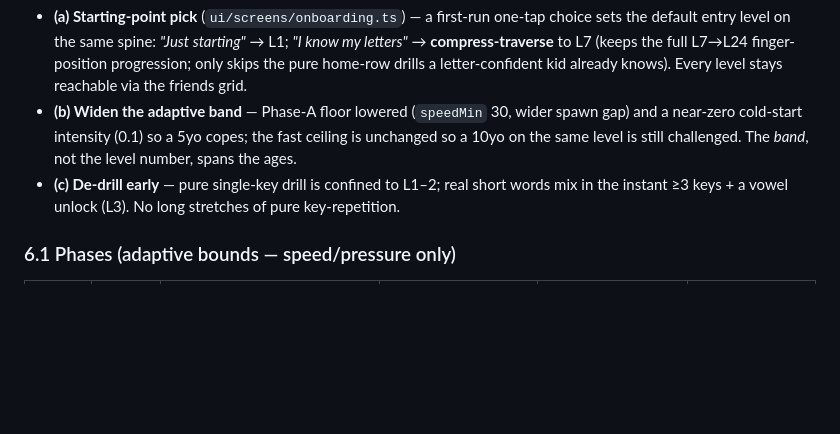
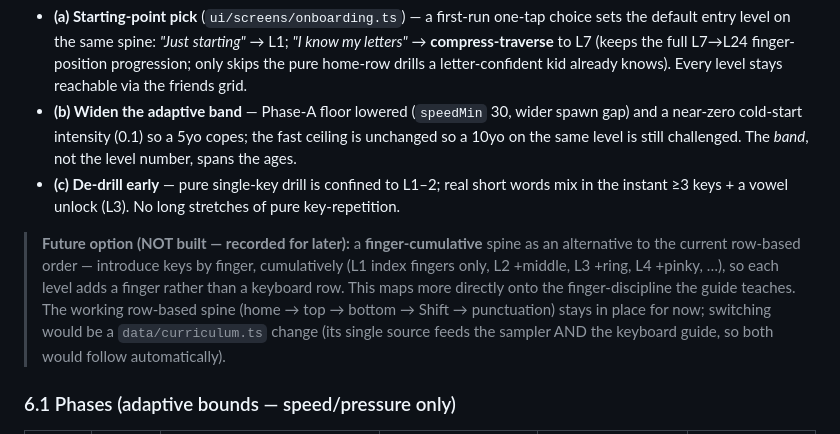
Before and after one commit to danielcrex/kawaii-typing-game, a Markdown page: PROJECT.md, the part around the change. Rendered like a GitHub page; blank space fills up the shorter version.

Commit message:
Docs: record finger-cumulative curriculum spine as a future option
Per play-test note — capture (do NOT build) a finger-cumulative progression
(index → +middle → +ring → +pinky, cumulative) as an alternative to the current
row-based spine. The working row-based order stays; a switch would be a
data/curriculum.ts change that both the sampler and keyboard guide follow.

Co-Authored-By: Claude Opus 4.8 <noreply@anthropic.com>
Claude-Session: https://claude.ai/code/session_01SYonCd6mtrjo99wd3D8Q2V

```diff
--- a/PROJECT.md
+++ b/PROJECT.md
@@ -267,6 +267,14 @@ guide must read the key order from here, never hardcode its own.
 - **(c) De-drill early** — pure single-key drill is confined to L1–2; real short words mix in
   the instant ≥3 keys + a vowel unlock (L3). No long stretches of pure key-repetition.
 
+> **Future option (NOT built — recorded for later):** a **finger-cumulative** spine as an
+> alternative to the current row-based order — introduce keys by finger, cumulatively (L1 index
+> fingers only, L2 +middle, L3 +ring, L4 +pinky, …), so each level adds a finger rather than a
+> keyboard row. This maps more directly onto the finger-discipline the guide teaches. The
+> working row-based spine (home → top → bottom → Shift → punctuation) stays in place for now;
+> switching would be a `data/curriculum.ts` change (its single source feeds the sampler AND the
+> keyboard guide, so both would follow automatically).
+
 ### 6.1 Phases (adaptive bounds — speed/pressure only)
 
 | Phase | Levels | Keys introduced (see `curriculum.ts`) | speedMin→Max (px/s) | spawnMin→Max (s) | concMin→Max |
```
